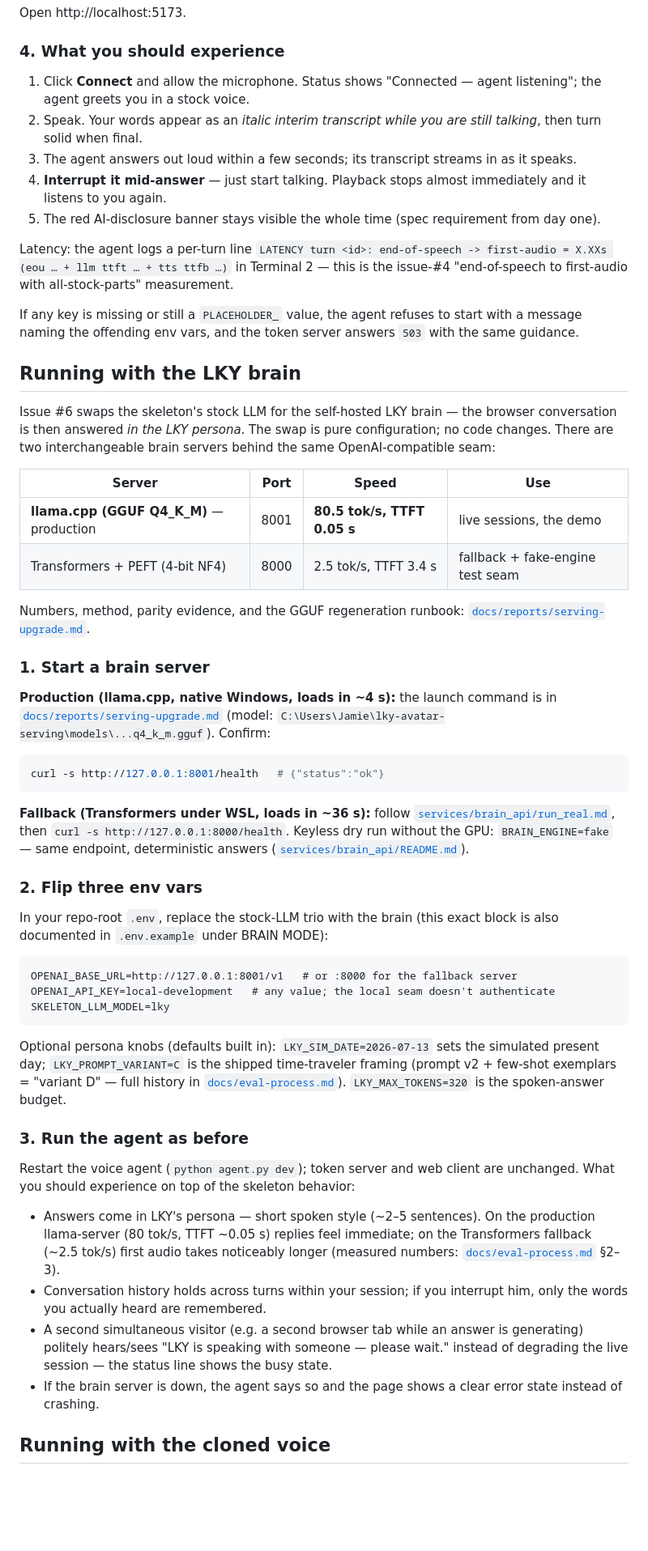
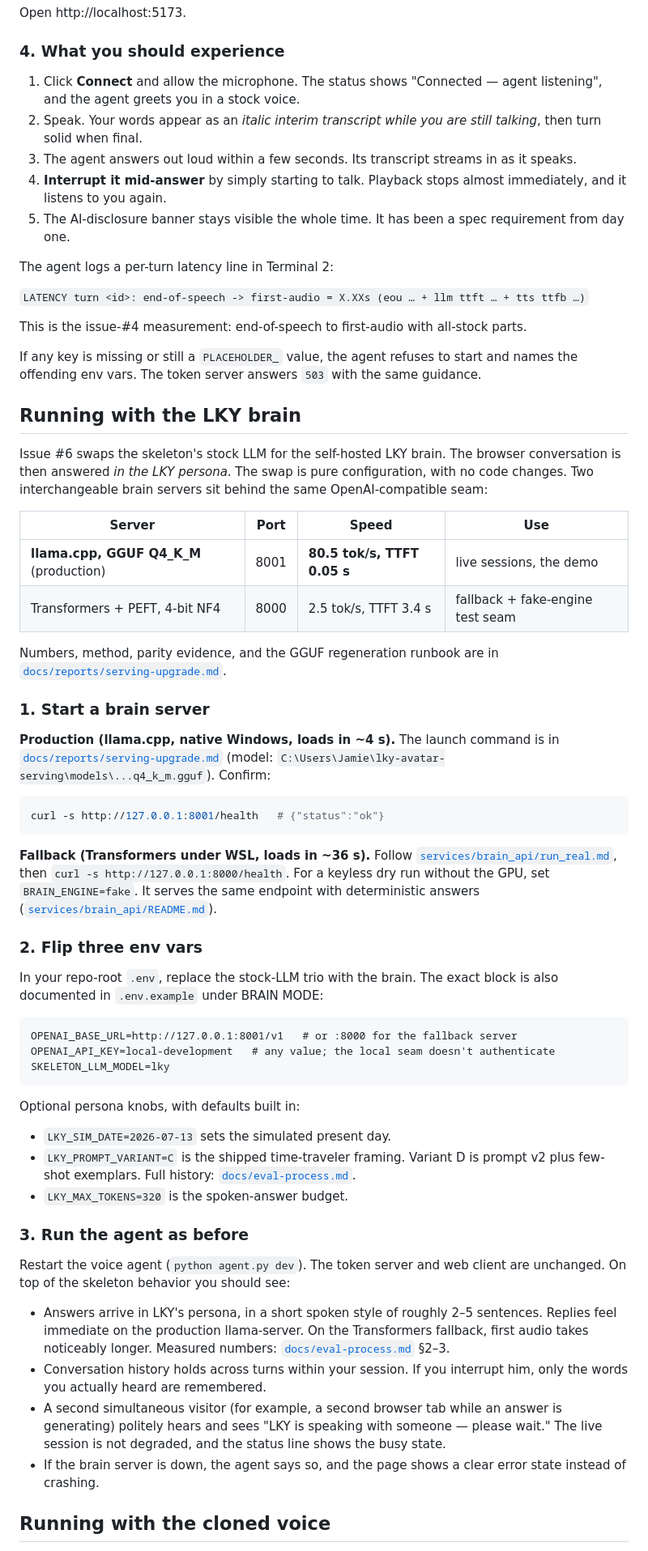
Before and after one commit to pixiiidust/lky-avatar, a Markdown page: README.md, the part around one of its changes. Shown at 81% size. GitHub-like rendering; blank space fills up the shorter version.

````diff
--- a/README.md
+++ b/README.md
@@ -83,61 +87,64 @@ Open http://localhost:5173.
 
 ### 4. What you should experience
 
-1. Click **Connect** and allow the microphone. Status shows
-   "Connected — agent listening"; the agent greets you in a stock voice.
+1. Click **Connect** and allow the microphone. The status shows
+   "Connected — agent listening", and the agent greets you in a stock voice.
 2. Speak. Your words appear as an *italic interim transcript while you are
    still talking*, then turn solid when final.
-3. The agent answers out loud within a few seconds; its transcript streams in
-   as it speaks.
-4. **Interrupt it mid-answer** — just start talking. Playback stops almost
-   immediately and it listens to you again.
-5. The red AI-disclosure banner stays visible the whole time (spec
-   requirement from day one).
+3. The agent answers out loud within a few seconds. Its transcript streams
+   in as it speaks.
+4. **Interrupt it mid-answer** by simply starting to talk. Playback stops
+   almost immediately, and it listens to you again.
+5. The AI-disclosure banner stays visible the whole time. It has been a
+   spec requirement from day one.
 
-Latency: the agent logs a per-turn line
+The agent logs a per-turn latency line in Terminal 2:
+
 `LATENCY turn <id>: end-of-speech -> first-audio = X.XXs (eou … + llm ttft … + tts ttfb …)`
-in Terminal 2 — this is the issue-#4 "end-of-speech to first-audio with
-all-stock-parts" measurement.
+
+This is the issue-#4 measurement: end-of-speech to first-audio with
+all-stock parts.
 
 If any key is missing or still a `PLACEHOLDER_` value, the agent refuses to
-start with a message naming the offending env vars, and the token server
-answers `503` with the same guidance.
+start and names the offending env vars. The token server answers `503` with
+the same guidance.
 
 ## Running with the LKY brain
 
-Issue #6 swaps the skeleton's stock LLM for the self-hosted LKY brain — the
+Issue #6 swaps the skeleton's stock LLM for the self-hosted LKY brain. The
 browser conversation is then answered *in the LKY persona*. The swap is pure
-configuration; no code changes. There are two interchangeable brain servers
+configuration, with no code changes. Two interchangeable brain servers sit
 behind the same OpenAI-compatible seam:
 
 | Server | Port | Speed | Use |
 |---|---|---|---|
-| **llama.cpp (GGUF Q4_K_M)** — production | 8001 | **80.5 tok/s, TTFT 0.05 s** | live sessions, the demo |
-| Transformers + PEFT (4-bit NF4) | 8000 | 2.5 tok/s, TTFT 3.4 s | fallback + fake-engine test seam |
+| **llama.cpp, GGUF Q4_K_M** (production) | 8001 | **80.5 tok/s, TTFT 0.05 s** | live sessions, the demo |
+| Transformers + PEFT, 4-bit NF4 | 8000 | 2.5 tok/s, TTFT 3.4 s | fallback + fake-engine test seam |
 
-Numbers, method, parity evidence, and the GGUF regeneration runbook:
+Numbers, method, parity evidence, and the GGUF regeneration runbook are in
 [`docs/reports/serving-upgrade.md`](docs/reports/serving-upgrade.md).
 
 ### 1. Start a brain server
 
-**Production (llama.cpp, native Windows, loads in ~4 s):** the launch command
-is in [`docs/reports/serving-upgrade.md`](docs/reports/serving-upgrade.md)
+**Production (llama.cpp, native Windows, loads in ~4 s).** The launch
+command is in
+[`docs/reports/serving-upgrade.md`](docs/reports/serving-upgrade.md)
 (model: `C:\Users\Jamie\lky-avatar-serving\models\...q4_k_m.gguf`). Confirm:
 
 ```bash
 curl -s http://127.0.0.1:8001/health   # {"status":"ok"}
 ```
 
-**Fallback (Transformers under WSL, loads in ~36 s):** follow
+**Fallback (Transformers under WSL, loads in ~36 s).** Follow
 [`services/brain_api/run_real.md`](services/brain_api/run_real.md), then
-`curl -s http://127.0.0.1:8000/health`. Keyless dry run without the GPU:
-`BRAIN_ENGINE=fake` — same endpoint, deterministic answers
-([`services/brain_api/README.md`](services/brain_api/README.md)).
+`curl -s http://127.0.0.1:8000/health`. For a keyless dry run without the
+GPU, set `BRAIN_ENGINE=fake`. It serves the same endpoint with deterministic
+answers ([`services/brain_api/README.md`](services/brain_api/README.md)).
 
 ### 2. Flip three env vars
 
-In your repo-root `.env`, replace the stock-LLM trio with the brain
-(this exact block is also documented in `.env.example` under BRAIN MODE):
+In your repo-root `.env`, replace the stock-LLM trio with the brain. The
+exact block is also documented in `.env.example` under BRAIN MODE:
 
 ```dotenv
 OPENAI_BASE_URL=http://127.0.0.1:8001/v1   # or :8000 for the fallback server
@@ -145,30 +152,31 @@ OPENAI_API_KEY=local-development   # any value; the local seam doesn't authentic
 SKELETON_LLM_MODEL=lky
 ```
 
-Optional persona knobs (defaults built in): `LKY_SIM_DATE=2026-07-13` sets
-the simulated present day; `LKY_PROMPT_VARIANT=C` is the shipped time-traveler
-framing (prompt v2 + few-shot exemplars = "variant D" — full history in
-[`docs/eval-process.md`](docs/eval-process.md)). `LKY_MAX_TOKENS=320` is the
-spoken-answer budget.
+Optional persona knobs, with defaults built in:
+
+- `LKY_SIM_DATE=2026-07-13` sets the simulated present day.
+- `LKY_PROMPT_VARIANT=C` is the shipped time-traveler framing. Variant D is
+  prompt v2 plus few-shot exemplars. Full history:
+  [`docs/eval-process.md`](docs/eval-process.md).
+- `LKY_MAX_TOKENS=320` is the spoken-answer budget.
 
 ### 3. Run the agent as before
 
-Restart the voice agent (`python agent.py dev`); token server and web client
-are unchanged. What you should experience on top of the skeleton behavior:
+Restart the voice agent (`python agent.py dev`). The token server and web
+client are unchanged. On top of the skeleton behavior you should see:
 
-- Answers come in LKY's persona — short spoken style (~2–5 sentences).
-  On the production llama-server (80 tok/s, TTFT ~0.05 s) replies feel
-  immediate; on the Transformers fallback (~2.5 tok/s) first audio takes
-  noticeably longer (measured numbers:
-  [`docs/eval-process.md`](docs/eval-process.md) §2–3).
-- Conversation history holds across turns within your session; if you
+- Answers arrive in LKY's persona, in a short spoken style of roughly 2–5
+  sentences. Replies feel immediate on the production llama-server. On the
+  Transformers fallback, first audio takes noticeably longer. Measured
+  numbers: [`docs/eval-process.md`](docs/eval-process.md) §2–3.
+- Conversation history holds across turns within your session. If you
   interrupt him, only the words you actually heard are remembered.
-- A second simultaneous visitor (e.g. a second browser tab while an answer
-  is generating) politely hears/sees "LKY is speaking with someone — please
-  wait." instead of degrading the live session — the status line shows the
-  busy state.
-- If the brain server is down, the agent says so and the page shows a clear
-  error state instead of crashing.
+- A second simultaneous visitor (for example, a second browser tab while an
+  answer is generating) politely hears and sees "LKY is speaking with
+  someone — please wait." The live session is not degraded, and the status
+  line shows the busy state.
+- If the brain server is down, the agent says so, and the page shows a
+  clear error state instead of crashing.
 
 ## Running with the cloned voice
 
````
Also changed, not shown: other parts of README.md (+70 -58 lines).
